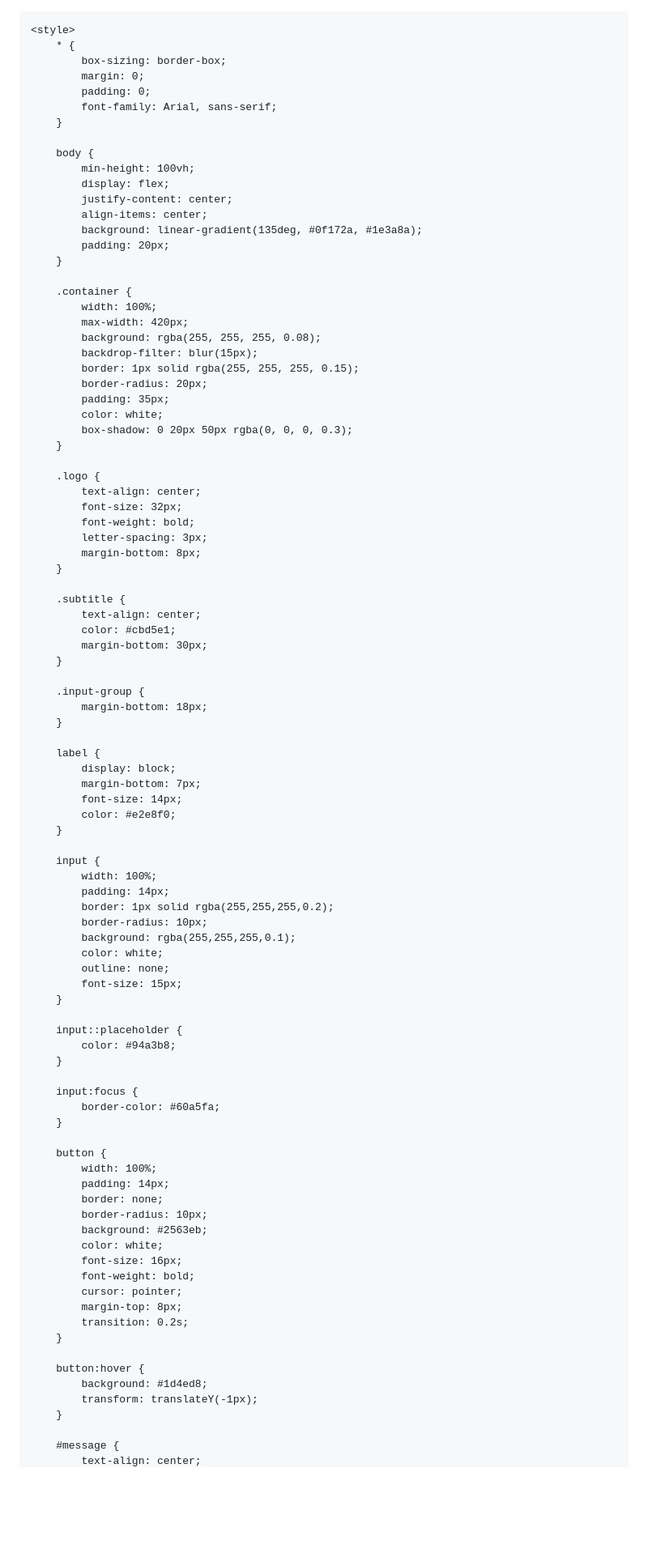
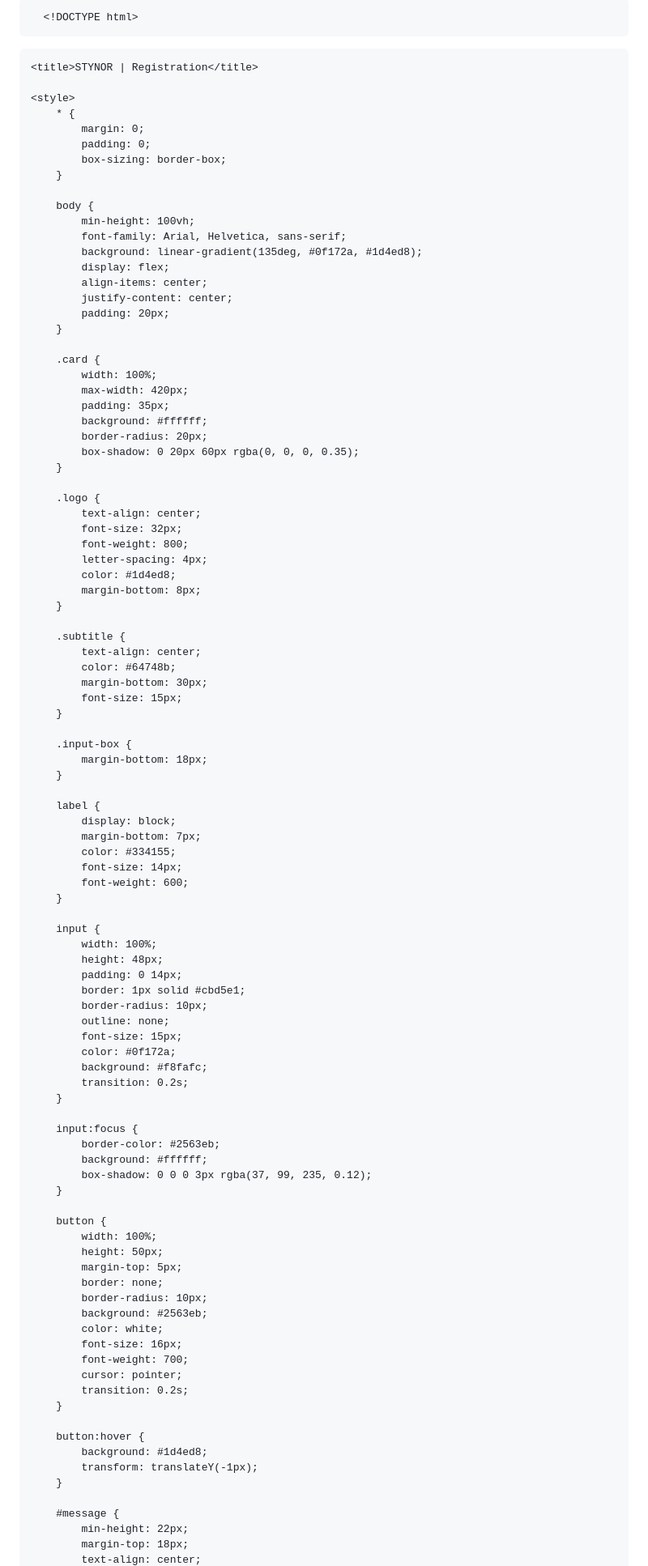
Before and after one commit to Freddyis099/same, a Markdown page: README.md, the part around one of its changes. Shown at 81% size. Drawn GitHub-style; blank space fills up the shorter version.

Commit message:
Enhance registration page design and layout
Updated the title and styling for the registration page, improved input field placeholders, and adjusted layout elements for better visual appeal.

```diff
--- a/README.md
+++ b/README.md
@@ -1,94 +1,95 @@
-<!DOCTYPE html>
+      <!DOCTYPE html>
 <html lang="en">
 <head>
     <meta charset="UTF-8">
     <meta name="viewport" content="width=device-width, initial-scale=1.0">
-    <title>STYNOR — Create Account</title>
+
+    <title>STYNOR | Registration</title>
 
     <style>
         * {
-            box-sizing: border-box;
             margin: 0;
             padding: 0;
-            font-family: Arial, sans-serif;
+            box-sizing: border-box;
         }
 
         body {
             min-height: 100vh;
+            font-family: Arial, Helvetica, sans-serif;
+            background: linear-gradient(135deg, #0f172a, #1d4ed8);
             display: flex;
+            align-items: center;
             justify-content: center;
-            align-items: center;
-            background: linear-gradient(135deg, #0f172a, #1e3a8a);
             padding: 20px;
         }
 
-        .container {
+        .card {
             width: 100%;
             max-width: 420px;
-            background: rgba(255, 255, 255, 0.08);
-            backdrop-filter: blur(15px);
-            border: 1px solid rgba(255, 255, 255, 0.15);
+            padding: 35px;
+            background: #ffffff;
             border-radius: 20px;
-            padding: 35px;
-            color: white;
-            box-shadow: 0 20px 50px rgba(0, 0, 0, 0.3);
+            box-shadow: 0 20px 60px rgba(0, 0, 0, 0.35);
         }
 
         .logo {
             text-align: center;
             font-size: 32px;
-            font-weight: bold;
-            letter-spacing: 3px;
+            font-weight: 800;
+            letter-spacing: 4px;
+            color: #1d4ed8;
             margin-bottom: 8px;
         }
 
         .subtitle {
             text-align: center;
-            color: #cbd5e1;
+            color: #64748b;
             margin-bottom: 30px;
+            font-size: 15px;
         }
 
-        .input-group {
+        .input-box {
             margin-bottom: 18px;
         }
 
         label {
             display: block;
             margin-bottom: 7px;
+            color: #334155;
             font-size: 14px;
-            color: #e2e8f0;
+            font-weight: 600;
         }
 
         input {
             width: 100%;
-            padding: 14px;
-            border: 1px solid rgba(255,255,255,0.2);
+            height: 48px;
+            padding: 0 14px;
+            border: 1px solid #cbd5e1;
             border-radius: 10px;
-            background: rgba(255,255,255,0.1);
-            color: white;
             outline: none;
             font-size: 15px;
-        }
-
-        input::placeholder {
-            color: #94a3b8;
+            color: #0f172a;
+            background: #f8fafc;
+            transition: 0.2s;
         }
 
         input:focus {
-            border-color: #60a5fa;
+            border-color: #2563eb;
+            background: #ffffff;
+            box-shadow: 0 0 0 3px rgba(37, 99, 235, 0.12);
         }
 
         button {
             width: 100%;
-            padding: 14px;
+            height: 50px;
+            margin-top: 5px;
             border: none;
             border-radius: 10px;
             background: #2563eb;
             color: white;
             font-size: 16px;
-            font-weight: bold;
+            font-weight: 700;
             cursor: pointer;
-            margin-top: 8px;
             transition: 0.2s;
         }
 
@@ -98,4 +99,6 @@
         }
 
         #message {
+            min-height: 22px;
+            margin-top: 18px;
             text-align: center;
```
Also changed, not shown: other parts of README.md (+33 -28 lines).
